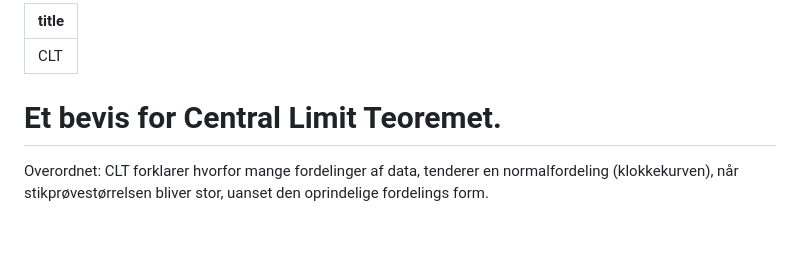
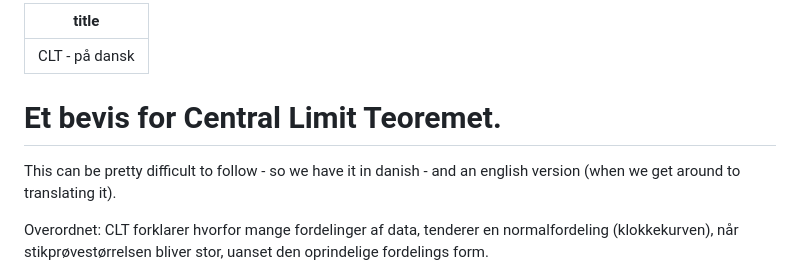
Before and after one commit to chrbknudsen/R-toolbox, a Markdown page: learners/CLT-dk.md, the part around the change. Drawn GitHub-style; blank space fills up the shorter version.

Commit message:
dansk og engelsk udgave

```diff
--- a/learners/CLT.md
+++ b/learners/CLT-dk.md
@@ -1,8 +1,11 @@
 ---
-title: CLT
+title: CLT - på dansk
 ---
 
 # Et bevis for Central Limit Teoremet.
+
+This can be pretty difficult to follow - so we have it in danish - and an
+english version (when we get around to translating it).
 
 Overordnet: CLT forklarer hvorfor mange fordelinger af data, tenderer en
 normalfordeling (klokkekurven), når stikprøvestørrelsen bliver stor, uanset den
```
Also changed, not shown: learners/CLT-en.md (added, +294 -0 lines).
